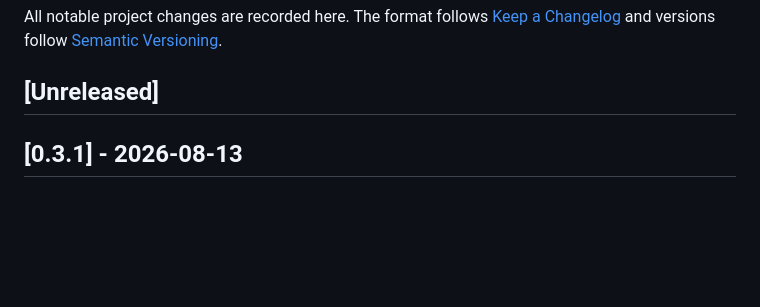
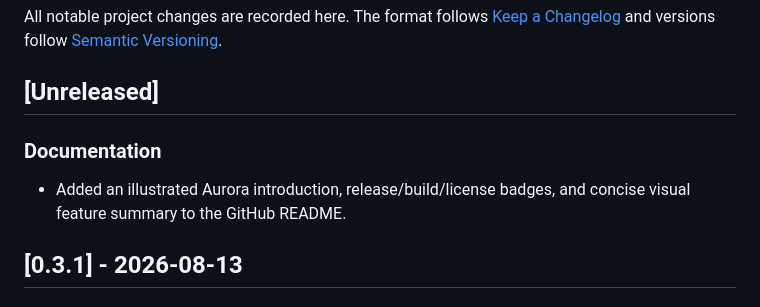
Before and after one commit to Linzeyu912/codex-pet, a Markdown page: CHANGELOG.md, the part around the change. Rendered like a GitHub page; blank space fills up the shorter version.

```diff
--- a/CHANGELOG.md
+++ b/CHANGELOG.md
@@ -5,6 +5,11 @@ All notable project changes are recorded here. The format follows
 [Semantic Versioning](https://semver.org/).
 
 ## [Unreleased]
+
+### Documentation
+
+- Added an illustrated Aurora introduction, release/build/license badges, and
+  concise visual feature summary to the GitHub README.
 
 ## [0.3.1] - 2026-08-13
 
```
Also changed, not shown: README.md (+26 -0 lines).
